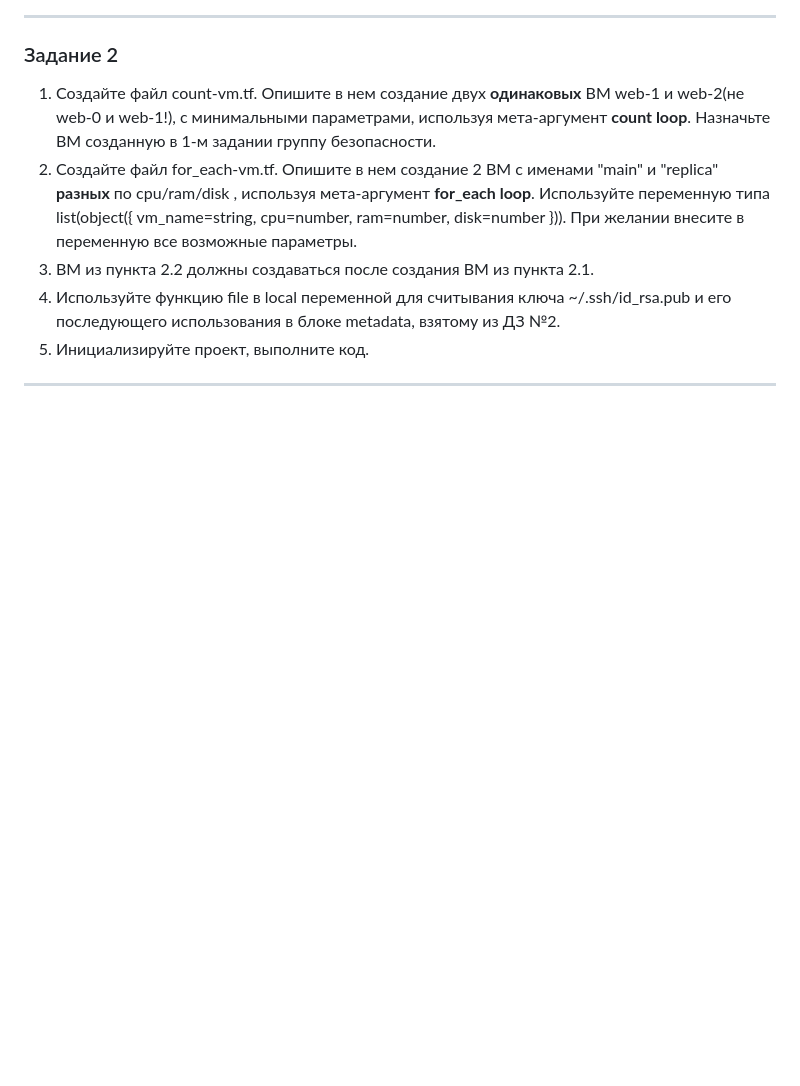
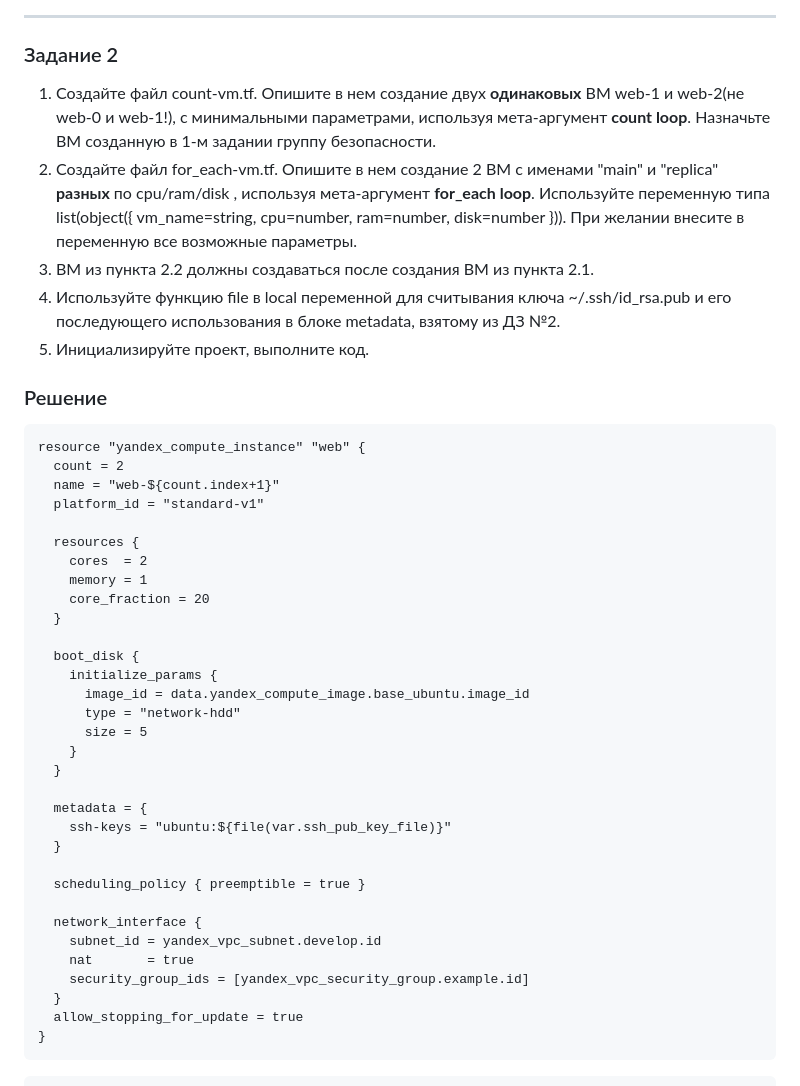
Before and after one commit to pavelchashkov/devops, a Markdown page: terraform-hw-03/README.md, the part around the change printed below. Rendered like a GitHub page; blank space fills up the shorter version.

````diff
--- a/terraform-hw-03/README.md
+++ b/terraform-hw-03/README.md
@@ -48,3 +48,41 @@
 3. ВМ из пункта 2.2 должны создаваться после создания ВМ из пункта 2.1.
 4. Используйте функцию file в local переменной для считывания ключа ~/.ssh/id_rsa.pub и его последующего использования в блоке metadata, взятому из ДЗ №2.
 5. Инициализируйте проект, выполните код.
+
+### Решение
+
+```terraform
+resource "yandex_compute_instance" "web" {
+  count = 2
+  name = "web-${count.index+1}"
+  platform_id = "standard-v1"
+
+  resources {
+    cores  = 2
+    memory = 1
+    core_fraction = 20
+  }
+
+  boot_disk {
+    initialize_params {
+      image_id = data.yandex_compute_image.base_ubuntu.image_id
+      type = "network-hdd"
+      size = 5
+    }
+  }
+
+  metadata = {
+    ssh-keys = "ubuntu:${file(var.ssh_pub_key_file)}"
+  }
+
+  scheduling_policy { preemptible = true }
+
+  network_interface {
+    subnet_id = yandex_vpc_subnet.develop.id
+    nat       = true
+    security_group_ids = [yandex_vpc_security_group.example.id]
+  }
+  allow_stopping_for_update = true
+}
+```
+
````
Also changed, not shown: other parts of terraform-hw-03/README.md (+119 -0 lines), terraform-hw-03/img/4.png (added), terraform-hw-03/img/5.png (added), terraform-hw-03/img/6.png (added), terraform-hw-03/img/7.png (added), terraform-hw-03/img/8.png (added), terraform-hw-03/img/9.png (added), 4 other files.
